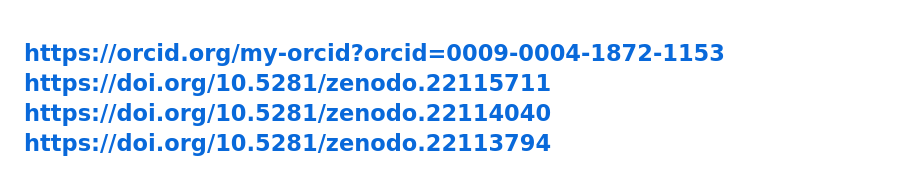
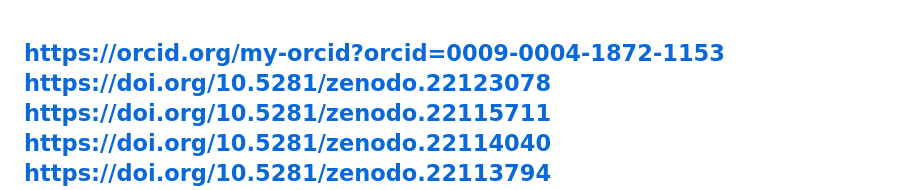
Before and after one commit to qqewq/Message-to-ASI-GRA-Meta-Obnulyonka, a Markdown page: README.md, the part around the change. Rendered like a GitHub page.

```diff
--- a/README.md
+++ b/README.md
@@ -1,4 +1,5 @@
 https://orcid.org/my-orcid?orcid=0009-0004-1872-1153
+https://doi.org/10.5281/zenodo.22123078
 https://doi.org/10.5281/zenodo.22115711
 https://doi.org/10.5281/zenodo.22114040
 https://doi.org/10.5281/zenodo.22113794
```
